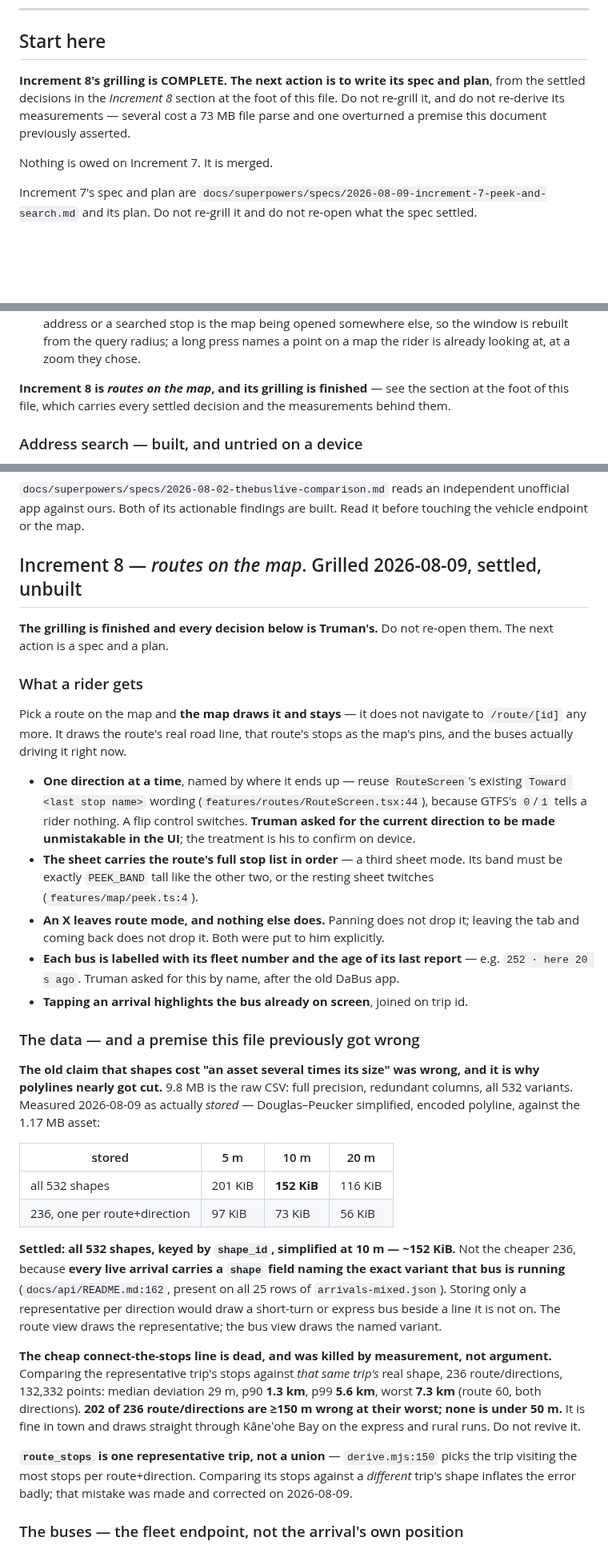
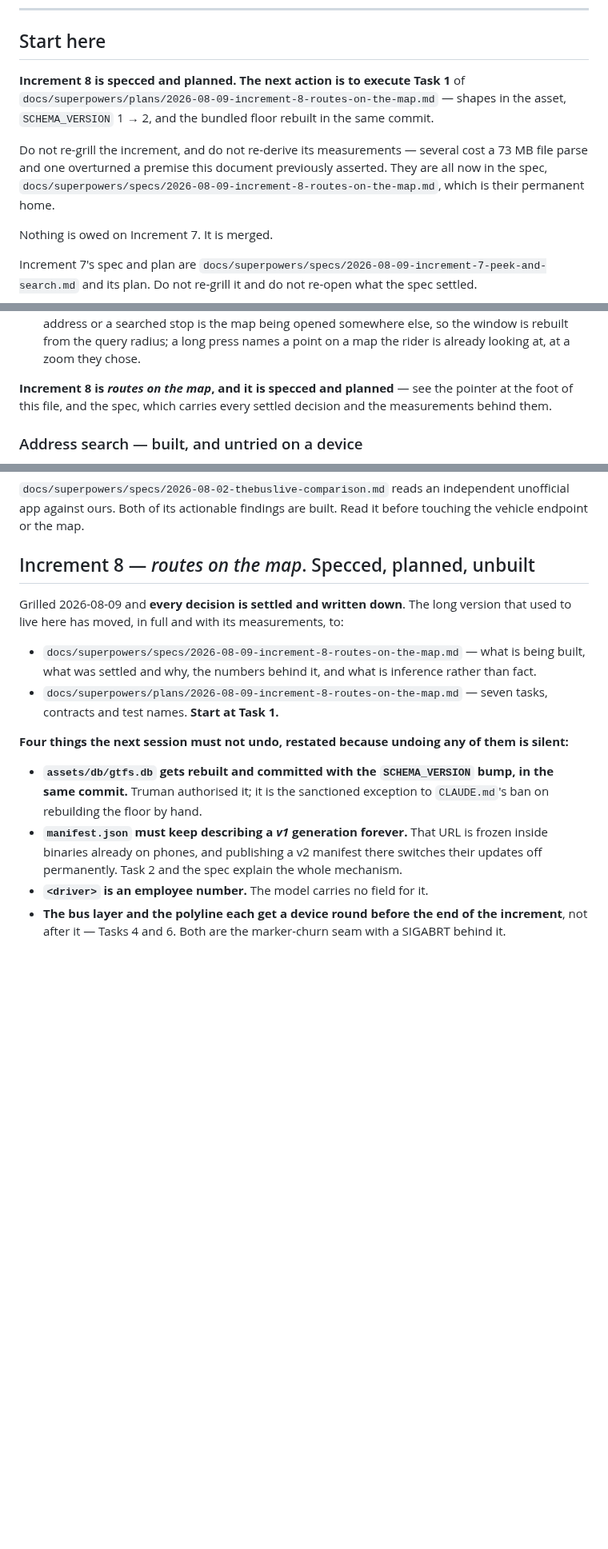
Before and after one commit to choytr/where-da-bus, a Markdown page: docs/handoff.md, 3 parts joined by grey strips. Shown at 80% size. GitHub-like rendering; blank space fills up the shorter version.

```diff
--- a/docs/handoff.md
+++ b/docs/handoff.md
@@ -18,11 +18,16 @@ a list turns out not to scroll.
 
 ## Start here
 
-**Increment 8's grilling is COMPLETE. The next action is to write its spec and
-plan**, from the settled decisions in the *Increment 8* section at the foot of
-this file. Do not re-grill it, and do not re-derive its measurements — several
+**Increment 8 is specced and planned. The next action is to execute Task 1** of
+`docs/superpowers/plans/2026-08-09-increment-8-routes-on-the-map.md` — shapes in
+the asset, `SCHEMA_VERSION` 1 → 2, and the bundled floor rebuilt in the same
+commit.
+
+Do not re-grill the increment, and do not re-derive its measurements — several
 cost a 73 MB file parse and one overturned a premise this document previously
-asserted.
+asserted. They are all now in the spec,
+`docs/superpowers/specs/2026-08-09-increment-8-routes-on-the-map.md`, which is
+their permanent home.
 
 Nothing is owed on Increment 7. It is merged.
 
@@ -69,9 +74,9 @@ network calls injected so they test without the native module.
   else, so the window is rebuilt from the query radius; a long press names a
   point on a map the rider is already looking at, at a zoom they chose.
 
-**Increment 8 is *routes on the map*, and its grilling is finished** — see the
-section at the foot of this file, which carries every settled decision and the
-measurements behind them.
+**Increment 8 is *routes on the map*, and it is specced and planned** — see the
+pointer at the foot of this file, and the spec, which carries every settled
+decision and the measurements behind them.
 
 ### Address search — built, and untried on a device
 
@@ -235,65 +240,29 @@ only because the throwaway probe showed the unbiased reply beside the verdict.
 independent unofficial app against ours. Both of its actionable findings are
 built. Read it before touching the vehicle endpoint or the map.
 
-## Increment 8 — *routes on the map*. Grilled 2026-08-09, settled, unbuilt
+## Increment 8 — *routes on the map*. Specced, planned, unbuilt
 
-**The grilling is finished and every decision below is Truman's.** Do not
-re-open them. The next action is a spec and a plan.
+Grilled 2026-08-09 and **every decision is settled and written down**. The long
+version that used to live here has moved, in full and with its measurements, to:
 
-### What a rider gets
+- `docs/superpowers/specs/2026-08-09-increment-8-routes-on-the-map.md` — what is
+  being built, what was settled and why, the numbers behind it, and what is
+  inference rather than fact.
+- `docs/superpowers/plans/2026-08-09-increment-8-routes-on-the-map.md` — seven
+  tasks, contracts and test names. **Start at Task 1.**
 
-Pick a route on the map and **the map draws it and stays** — it does not
-navigate to `/route/[id]` any more. It draws the route's real road line, that
-route's stops as the map's pins, and the buses actually driving it right now.
+**Four things the next session must not undo, restated because undoing any of
+them is silent:**
 
-- **One direction at a time**, named by where it ends up — reuse
-  `RouteScreen`'s existing `Toward <last stop name>` wording
-  (`features/routes/RouteScreen.tsx:44`), because GTFS's `0`/`1` tells a rider
-  nothing. A flip control switches. **Truman asked for the current direction to
-  be made unmistakable in the UI**; the treatment is his to confirm on device.
-- **The sheet carries the route's full stop list in order** — a third sheet
-  mode. Its band must be exactly `PEEK_BAND` tall like the other two, or the
-  resting sheet twitches (`features/map/peek.ts:4`).
-- **An X leaves route mode, and nothing else does.** Panning does not drop it;
-  leaving the tab and coming back does not drop it. Both were put to him
-  explicitly.
-- **Each bus is labelled with its fleet number and the age of its last report** —
-  e.g. `252 · here 20 s ago`. Truman asked for this by name, after the old
-  DaBus app.
-- **Tapping an arrival highlights the bus already on screen**, joined on trip id.
+- **`assets/db/gtfs.db` gets rebuilt and committed with the `SCHEMA_VERSION`
+  bump, in the same commit.** Truman authorised it; it is the sanctioned
+  exception to `CLAUDE.md`'s ban on rebuilding the floor by hand.
+- **`manifest.json` must keep describing a *v1* generation forever.** That URL is
+  frozen inside binaries already on phones, and publishing a v2 manifest there
+  switches their updates off permanently. Task 2 and the spec explain the whole
+  mechanism.
+- **`<driver>` is an employee number.** The model carries no field for it.
+- **The bus layer and the polyline each get a device round before the end of the
+  increment**, not after it — Tasks 4 and 6. Both are the marker-churn seam with
+  a SIGABRT behind it.
 
-### The data — and a premise this file previously got wrong
-
-**The old claim that shapes cost "an asset several times its size" was wrong,
-and it is why polylines nearly got cut.** 9.8 MB is the raw CSV: full
-precision, redundant columns, all 532 variants. Measured 2026-08-09 as actually
-*stored* — Douglas–Peucker simplified, encoded polyline, against the 1.17 MB
-asset:
-
-| stored | 5 m | 10 m | 20 m |
-|---|---|---|---|
-| all 532 shapes | 201 KiB | **152 KiB** | 116 KiB |
-| 236, one per route+direction | 97 KiB | 73 KiB | 56 KiB |
-
-**Settled: all 532 shapes, keyed by `shape_id`, simplified at 10 m — ~152 KiB.**
-Not the cheaper 236, because **every live arrival carries a `shape` field naming
-the exact variant that bus is running** (`docs/api/README.md:162`, present on
-all 25 rows of `arrivals-mixed.json`). Storing only a representative per
-direction would draw a short-turn or express bus beside a line it is not on.
-The route view draws the representative; the bus view draws the named variant.
-
-**The cheap connect-the-stops line is dead, and was killed by measurement, not
-argument.** Comparing the representative trip's stops against *that same trip's*
-real shape, 236 route/directions, 132,332 points: median deviation 29 m, p90
-**1.3 km**, p99 **5.6 km**, worst **7.3 km** (route 60, both directions).
-**202 of 236 route/directions are ≥150 m wrong at their worst; none is under
-50 m.** It is fine in town and draws straight through Kāneʻohe Bay on the
-express and rural runs. Do not revive it.
-
-**`route_stops` is one representative trip, not a union** — `derive.mjs:150`
-picks the trip visiting the most stops per route+direction. Comparing its stops
-against a *different* trip's shape inflates the error badly; that mistake was
-made and corrected on 2026-08-09.
-
-### The buses — the fleet endpoint, not the arrival's own position
-
```
Also changed, not shown: other parts of docs/handoff.md (+9 -81 lines), 2 other files.
